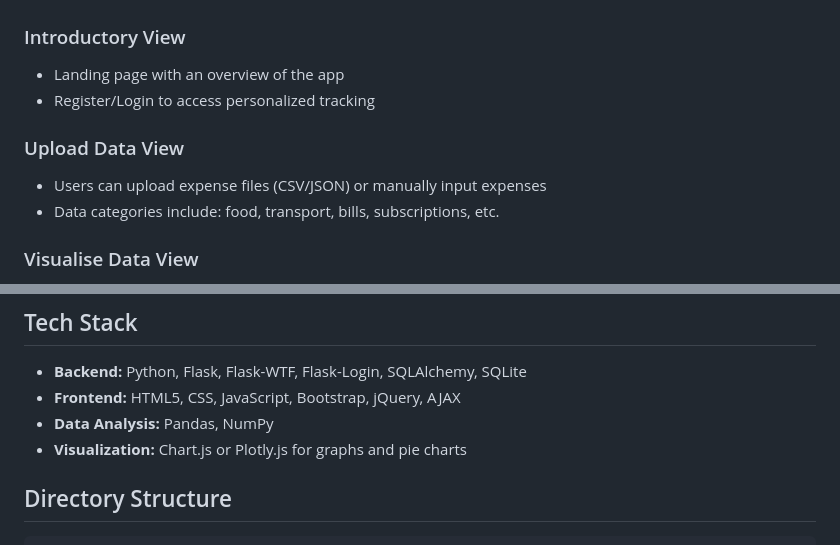
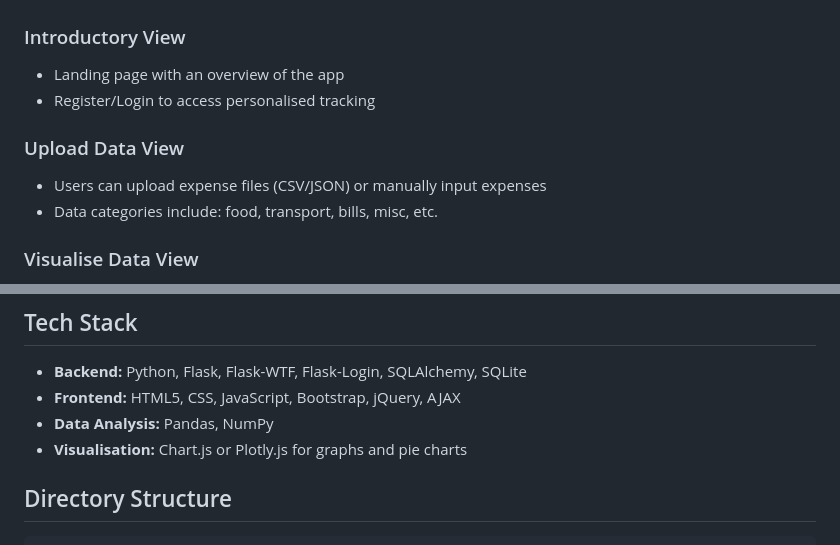
Before and after one commit to Cooper-Thomas1/ExpenseTracker, a Markdown page: README.md, 2 parts joined by grey strips. Drawn GitHub-style.

````diff
--- a/README.md
+++ b/README.md
@@ -59,11 +59,11 @@ The goal is to make budgeting more engaging, effective, and intuitive through ri
 
 ### Introductory View
 - Landing page with an overview of the app
-- Register/Login to access personalized tracking
+- Register/Login to access personalised tracking
 
 ### Upload Data View
 - Users can upload expense files (CSV/JSON) or manually input expenses
-- Data categories include: food, transport, bills, subscriptions, etc.
+- Data categories include: food, transport, bills, misc, etc.
 
 ### Visualise Data View
 - Interactive charts and graphs showing:
@@ -84,7 +84,7 @@ The goal is to make budgeting more engaging, effective, and intuitive through ri
 - **Backend:** Python, Flask, Flask-WTF, Flask-Login, SQLAlchemy, SQLite
 - **Frontend:** HTML5, CSS, JavaScript, Bootstrap, jQuery, AJAX
 - **Data Analysis:** Pandas, NumPy
-- **Visualization:** Chart.js or Plotly.js for graphs and pie charts
+- **Visualisation:** Chart.js or Plotly.js for graphs and pie charts
 
 ## Directory Structure
 ```
````
